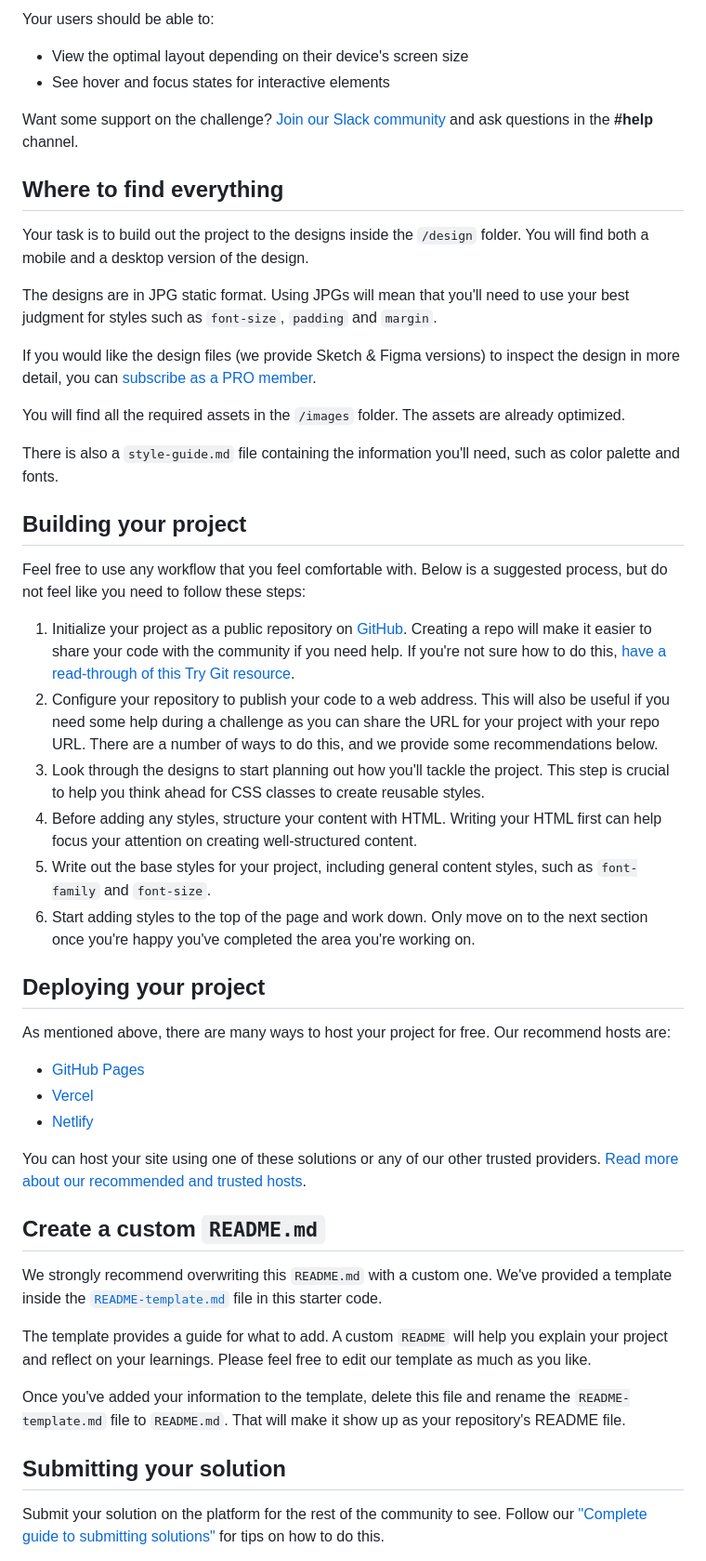
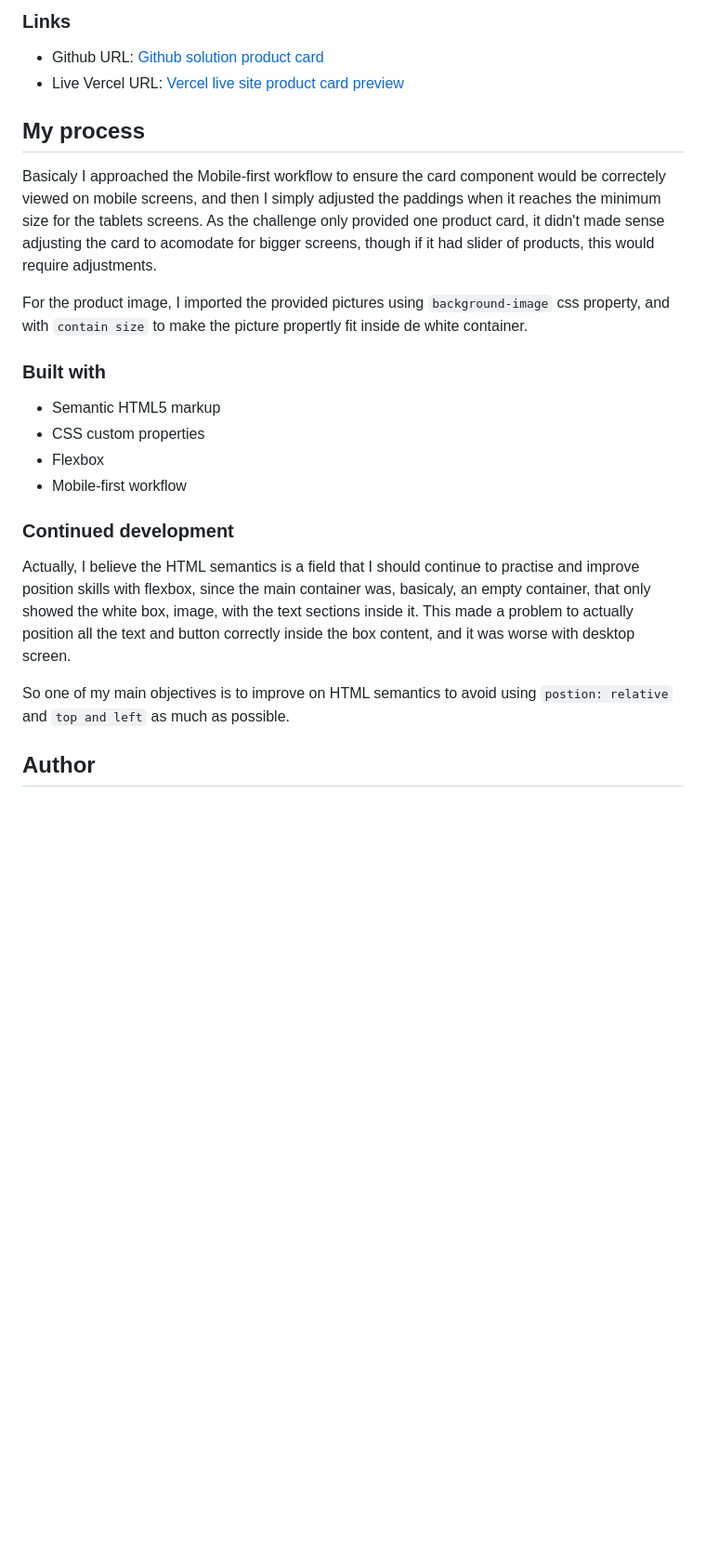
Before and after one commit to nettopasquale/productCard, a Markdown page: README.md, the part around the change printed below. Shown: that part at 93% size. GitHub-like rendering; blank space fills up the shorter version.

Commit message:
added proper REDME

````diff
--- a/README.md
+++ b/README.md
@@ -18,53 +19,35 @@ You can use any tools you like to help you complete the challenge. So if you've
 
-Your users should be able to:
+### Links
 
-- View the optimal layout depending on their device's screen size
-- See hover and focus states for interactive elements
+- Github URL: [Github solution product card](https://github.com/nettopasquale/productCard)
+- Live Vercel URL: [Vercel live site product card preview](https://productcard.vercel.app/)
 
-Want some support on the challenge? [Join our Slack community](https://www.frontendmentor.io/slack) and ask questions in the **#help** channel.
+## My process
 
-## Where to find everything
+Basicaly I approached the Mobile-first workflow to ensure the card component would be correctely viewed on mobile screens,
+and then I simply adjusted the paddings when it reaches the minimum size for the tablets screens. As the challenge only provided
+one product card, it didn't made sense adjusting the card to acomodate for bigger screens, though if it had slider of products,
+this would require adjustments.
 
-Your task is to build out the project to the designs inside the `/design` folder. You will find both a mobile and a desktop version of the design.
+For the product image, I imported the provided pictures using ```background-image``` css property, and with ```contain size```
+to make the picture propertly fit inside de white container.
 
-The designs are in JPG static format. Using JPGs will mean that you'll need to use your best judgment for styles such as `font-size`, `padding` and `margin`.
+### Built with
 
-If you would like the design files (we provide Sketch & Figma versions) to inspect the design in more detail, you can [subscribe as a PRO member](https://www.frontendmentor.io/pro).
+- Semantic HTML5 markup
+- CSS custom properties
+- Flexbox
+- Mobile-first workflow
 
-You will find all the required assets in the `/images` folder. The assets are already optimized.
+### Continued development
 
-There is also a `style-guide.md` file containing the information you'll need, such as color palette and fonts.
+Actually, I believe the HTML semantics is a field that I should continue to practise and improve position skills with flexbox,
+since the main container was, basicaly, an empty container, that only showed the white box, image, with the text sections inside
+it. This made a problem to actually position all the text and button correctly inside the box content, and it was worse with
+desktop screen.
 
-## Building your project
+So one of my main objectives is to improve on HTML semantics to avoid using ```postion: relative``` and ```top and left``` as much
+as possible.
 
-Feel free to use any workflow that you feel comfortable with. Below is a suggested process, but do not feel like you need to follow these steps:
+## Author
 
-1. Initialize your project as a public repository on [GitHub](https://github.com/). Creating a repo will make it easier to share your code with the community if you need help. If you're not sure how to do this, [have a read-through of this Try Git resource](https://try.github.io/).
-2. Configure your repository to publish your code to a web address. This will also be useful if you need some help during a challenge as you can share the URL for your project with your repo URL. There are a number of ways to do this, and we provide some recommendations below.
-3. Look through the designs to start planning out how you'll tackle the project. This step is crucial to help you think ahead for CSS classes to create reusable styles.
-4. Before adding any styles, structure your content with HTML. Writing your HTML first can help focus your attention on creating well-structured content.
-5. Write out the base styles for your project, including general content styles, such as `font-family` and `font-size`.
-6. Start adding styles to the top of the page and work down. Only move on to the next section once you're happy you've completed the area you're working on.
-
-## Deploying your project
-
-As mentioned above, there are many ways to host your project for free. Our recommend hosts are:
-
-- [GitHub Pages](https://pages.github.com/)
-- [Vercel](https://vercel.com/)
-- [Netlify](https://www.netlify.com/)
-
-You can host your site using one of these solutions or any of our other trusted providers. [Read more about our recommended and trusted hosts](https://medium.com/frontend-mentor/frontend-mentor-trusted-hosting-providers-bf000dfebe).
-
-## Create a custom `README.md`
-
-We strongly recommend overwriting this `README.md` with a custom one. We've provided a template inside the [`README-template.md`](./README-template.md) file in this starter code.
-
-The template provides a guide for what to add. A custom `README` will help you explain your project and reflect on your learnings. Please feel free to edit our template as much as you like.
-
-Once you've added your information to the template, delete this file and rename the `README-template.md` file to `README.md`. That will make it show up as your repository's README file.
-
-## Submitting your solution
-
-Submit your solution on the platform for the rest of the community to see. Follow our ["Complete guide to submitting solutions"](https://medium.com/frontend-mentor/a-complete-guide-to-submitting-solutions-on-frontend-mentor-ac6384162248) for tips on how to do this.
-
````
Also changed, not shown: other parts of README.md (+13 -31 lines), README-template.md (deleted, +0 -111 lines), Screenshot 2022-10-24 at 21-17-35 Desktop Frontend Mentor Product preview card component.png (added), Screenshot 2022-10-24 at 21-18-20 Mobile Frontend Mentor Product preview card component.png (added), 1 other file.
